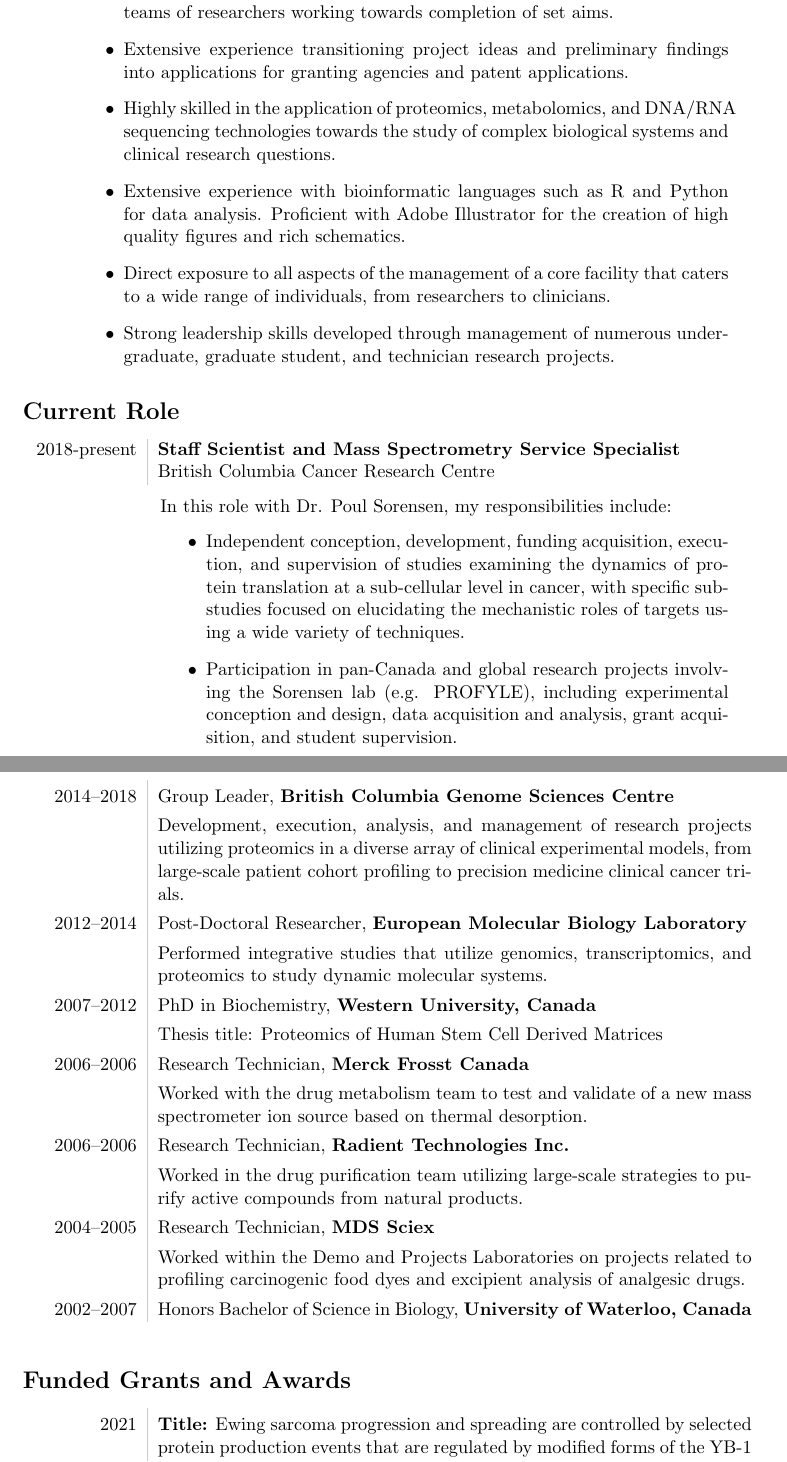
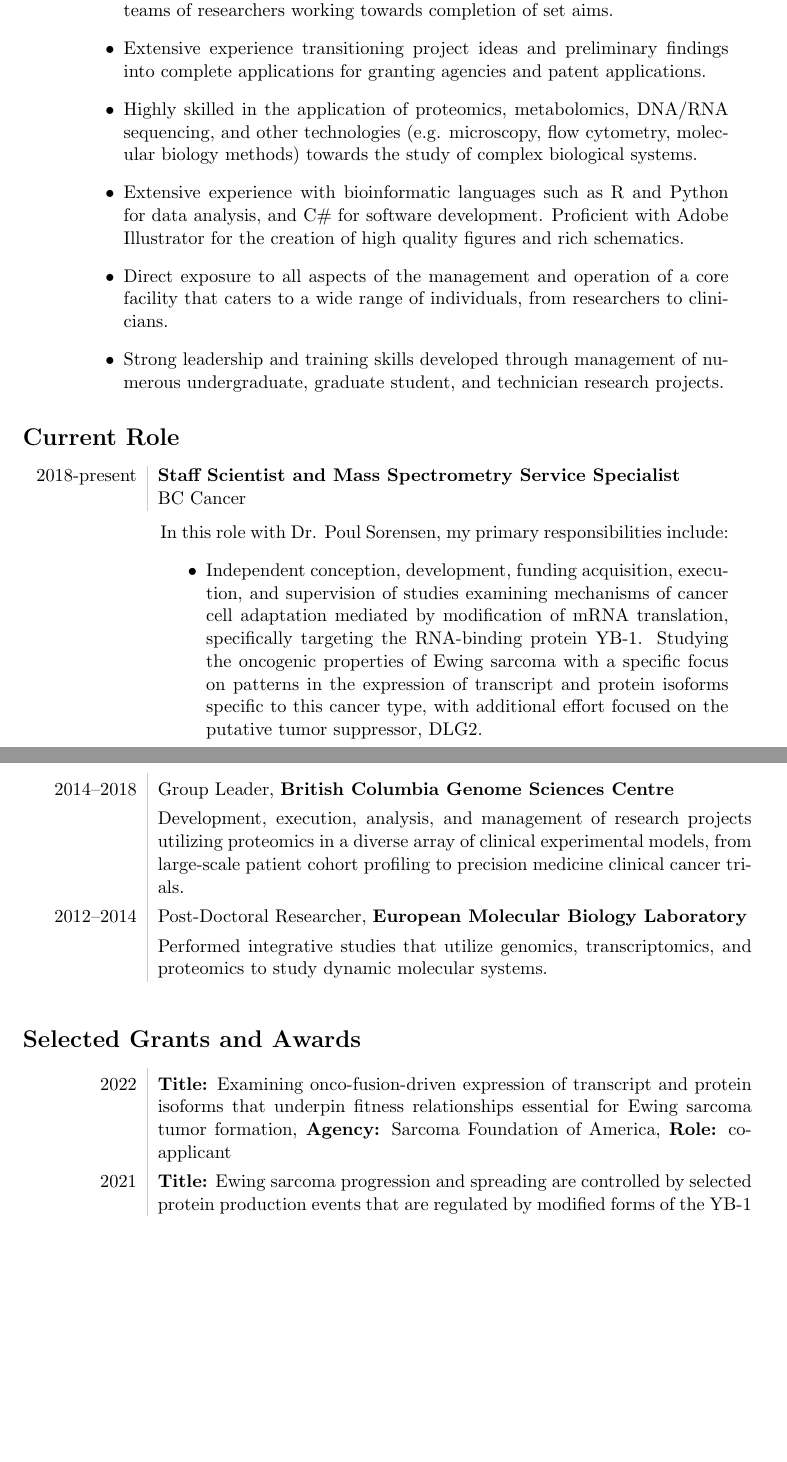
Before and after one commit to chrishuges/jobDocuments, a LaTeX CV (chrisHughesCurriculumVitae.tex): two parts of pages 1 and 2 of 5 before the commit and two parts of pages 1 and 3 of 4 after it, joined at a grey line, cut so that both start at the same text, the shorter picture padded with empty space. Compiled offline with pdfLaTeX.

Commit message:
update CV

```diff
--- a/chrisHughesCurriculumVitae.tex
+++ b/chrisHughesCurriculumVitae.tex
@@ -56,55 +56,24 @@
 	\subsection*{Research and Leadership Abilities}
 	\begin{itemize}
 		\item Skilled in the conception, development, management, and execution of small and large scale research projects comprising individuals or collaborative teams of researchers working towards completion of set aims.
-		\item Extensive experience transitioning project ideas and preliminary findings into applications for granting agencies and patent applications.
-		\item Highly skilled in the application of proteomics, metabolomics, and DNA/RNA sequencing technologies towards the study of
-		complex biological systems and clinical research questions.
-		\item Extensive experience with bioinformatic languages such as R and Python for data analysis. Proficient with Adobe Illustrator for the creation of high quality figures and rich schematics.
-		\item Direct exposure to all aspects of the management of a core facility that caters to a wide range of individuals, from researchers
-		to clinicians.
-		\item Strong leadership skills developed through management of numerous undergraduate, graduate student, and technician research projects.
+		\item Extensive experience transitioning project ideas and preliminary findings into complete applications for granting agencies and patent applications.
+		\item Highly skilled in the application of proteomics, metabolomics, DNA/RNA sequencing, and other technologies (e.g. microscopy, flow cytometry, molecular biology methods) towards the study of complex biological systems.
+		\item Extensive experience with bioinformatic languages such as R and Python for data analysis, and C\# for software development. Proficient with Adobe Illustrator for the creation of high quality figures and rich schematics.
+		\item Direct exposure to all aspects of the management and operation of a core facility that caters to a wide range of individuals, from researchers to clinicians.
+		\item Strong leadership and training skills developed through management of numerous undergraduate, graduate student, and technician research projects.
 	\end{itemize}
 \end{addmargin}
 
 \section*{Current Role}
 \begin{tabular}{L!{\VRule}R}
 	2018-present&\textbf{Staff Scientist and Mass Spectrometry Service Specialist}\\
-	&British Columbia Cancer Research Centre\\
+	&BC Cancer\\
 \end{tabular}\\
 
 \begin{addmargin}[7.5em]{2em}% 1em left, 2em right
-	In this role with Dr. Poul Sorensen, my responsibilities include:
+	In this role with Dr. Poul Sorensen, my primary responsibilities include:
 	\begin{itemize}
-		\item Independent conception, development, funding acquisition, execution, and supervision of studies examining the dynamics of protein translation at a sub-cellular level in cancer, with specific sub-studies focused on elucidating the mechanistic roles of targets using a wide variety of techniques.
-		\item Participation in pan-Canada and global research projects involving the Sorensen lab (e.g. PROFYLE), including experimental conception and design, data acquisition and analysis, grant acquisition, and student supervision.
+		\item Independent conception, development, funding acquisition, execution, and supervision of studies examining mechanisms of cancer cell adaptation mediated by modification of mRNA translation, specifically targeting the RNA-binding protein YB-1. Studying the oncogenic properties of Ewing sarcoma with a specific focus on patterns in the expression of transcript and protein isoforms specific to this cancer type, with additional effort focused on the putative tumor suppressor, DLG2.
+		%\item Participation in numerous pan-Canada and global research projects involving the Sorensen lab (e.g. PROFYLE, SU2C), including experimental conception and design, data acquisition and analysis, grant acquisition, and student supervision.
 	\end{itemize}
 \end{addmargin}
-
-\section*{Education and Professional Experience}
-{\setlength{\extrarowheight}{4pt}%
-\begin{tabular}{L!{\VRule}R}
-	2014--2018&{Group Leader, }{\bf British Columbia Genome Sciences Centre}\\
-	&Development, execution, analysis, and management of research projects utilizing proteomics in a diverse array of clinical experimental models, from large-scale patient cohort profiling to precision medicine clinical cancer trials.\\
-	2012--2014&{Post-Doctoral Researcher, }{\bf European Molecular Biology Laboratory}\\
-	&Performed integrative studies that utilize genomics, transcriptomics, and proteomics to study dynamic molecular systems.\\
-	2007--2012&{PhD in Biochemistry, }{\bf Western University, Canada}\\
-	&Thesis title: Proteomics of Human Stem Cell Derived Matrices\\
-	2006--2006&{Research Technician, }{\bf Merck Frosst Canada}\\
-	&Worked with the drug metabolism team to test and validate of a new mass
-	spectrometer ion source based on thermal desorption.\\
-	2006--2006&{Research Technician, }{\bf Radient Technologies Inc.}\\
-	&Worked in the drug purification team utilizing large-scale
-	strategies to purify active compounds from natural products.\\
-	2004--2005&{Research Technician, }{\bf MDS Sciex}\\
-	&Worked within the Demo and Projects Laboratories on projects related to
-	profiling carcinogenic food dyes and excipient analysis of analgesic drugs.\\
-	2002--2007&{Honors Bachelor of Science in Biology, }{\bf University of Waterloo, Canada}\\
-\end{tabular}
-
-\bigskip
-
-\section*{Funded Grants and Awards}
-{\setlength{\extrarowheight}{4pt}%
-\begin{tabular}{L!{\VRule}R}
-	2021& \textbf{Title:} Ewing sarcoma progression and spreading are controlled by selected protein production events that are regulated by modified forms of the YB-1 oncoprotein, \textbf{Agency:} MGI, \textbf{Role:} co-applicant\\
-	2016& \textbf{Title:} Fixed tissue proteomics (FTP) applied to create a pragmatic clinical decision aid for endometrial cancer, \textbf{Agency:} CCSRI, \textbf{Role:} co-applicant\\
@@ -138 +79,0 @@
-\section*{Patents}
@@ -170,3 +101,32 @@
 \end{tabular}
 
 
+\section*{Selected Education and Professional Experience}
+{\setlength{\extrarowheight}{4pt}%
+\begin{tabular}{L!{\VRule}R}
+	2014--2018&{Group Leader, }{\bf British Columbia Genome Sciences Centre}\\
+	&Development, execution, analysis, and management of research projects utilizing proteomics in a diverse array of clinical experimental models, from large-scale patient cohort profiling to precision medicine clinical cancer trials.\\
+	2012--2014&{Post-Doctoral Researcher, }{\bf European Molecular Biology Laboratory}\\
+	&Performed integrative studies that utilize genomics, transcriptomics, and proteomics to study dynamic molecular systems.\\
+	%2007--2012&{PhD in Biochemistry, }{\bf Western University, Canada}\\
+	%&Thesis title: Proteomics of Human Stem Cell Derived Matrices\\
+	%2006--2006&{Research Technician, }{\bf Merck Frosst Canada}\\
+	%&Worked with the drug metabolism team to test and validate of a new mass
+	%spectrometer ion source based on thermal desorption.\\
+	%2006--2006&{Research Technician, }{\bf Radient Technologies Inc.}\\
+	%&Worked in the drug purification team utilizing large-scale
+	%strategies to purify active compounds from natural products.\\
+	%2004--2005&{Research Technician, }{\bf MDS Sciex}\\
+	%&Worked within the Demo and Projects Laboratories on projects related to
+	%profiling carcinogenic food dyes and excipient analysis of analgesic drugs.\\
+	%2002--2007&{Honors Bachelor of Science in Biology, }{\bf University of Waterloo, Canada}\\
+\end{tabular}
+
+\bigskip
+
+\section*{Selected Grants and Awards}
+{\setlength{\extrarowheight}{4pt}%
+\begin{tabular}{L!{\VRule}R}
+	2022& \textbf{Title:} Examining onco-fusion-driven expression of transcript and protein isoforms that underpin fitness relationships essential for Ewing sarcoma tumor formation, \textbf{Agency:} Sarcoma Foundation of America, \textbf{Role:} co-applicant\\
+	2021& \textbf{Title:} Ewing sarcoma progression and spreading are controlled by selected protein production events that are regulated by modified forms of the YB-1 oncoprotein, \textbf{Agency:} MGI, \textbf{Role:} co-applicant\\
+	2016& \textbf{Title:} Fixed tissue proteomics (FTP) applied to create a pragmatic clinical decision aid for endometrial cancer, \textbf{Agency:} CCSRI, \textbf{Role:} co-applicant\\
```
Also changed, not shown: External COVID19 Access Request Form.pdf (deleted), Working in BCCRI as an External Form.pdf (deleted), chrisHughesCurriculumVitae.pdf, chrisHughesCurriculumVitae.tex (93 more changed lines), 4 other files.
